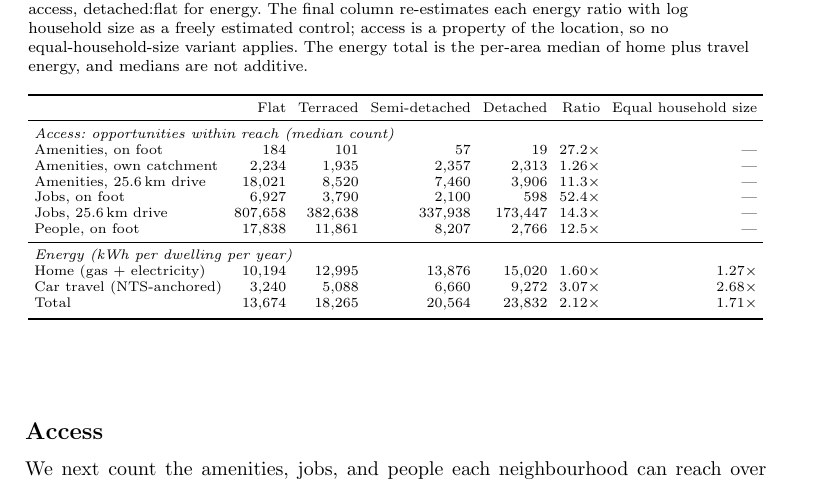
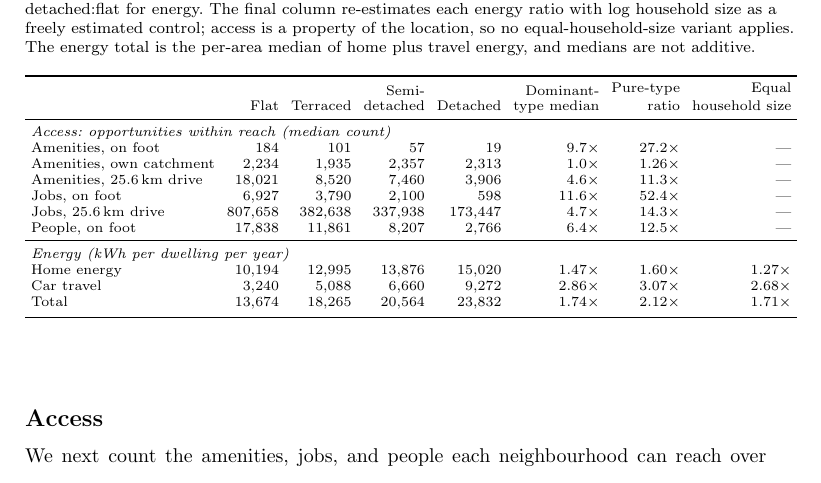
Before and after one commit to UCL/urban-energy, a LaTeX paper (paper/latex/main.tex, which reads paper/latex/tab_axes.tex): part of page 6 of 22, cut so that both start at the same text. Compiled offline with pdfLaTeX.

Commit message:
Table 1 gains a dominant-type median column beside the pure-type ratios; energy row labels shortened; headers stacked to fit

```diff
--- a/paper/latex/tab_axes.tex
+++ b/paper/latex/tab_axes.tex
@@ -1,20 +1,20 @@
 % Generated by the stats scripts via stats/ledger.py — do not edit.
 % Regenerate by running the stats scripts (see paper/submission_checklist.md).
-\begin{tabular}{lrrrrrr}
+\begin{tabular}{lrrrrrrr}
 \toprule
- & Flat & Terraced & Semi-detached & Detached & Ratio & Equal household size \\
+ & Flat & Terraced & \shortstack[r]{Semi-\\detached} & Detached & \shortstack[r]{Dominant-\\type median} & \shortstack[r]{Pure-type\\ratio} & \shortstack[r]{Equal\\household size} \\
 \midrule
-\multicolumn{7}{l}{\textit{Access: opportunities within reach (median count)}} \\
-Amenities, on foot & 184 & 101 & 57 & 19 & \nepiwalkAmen$\times$ & --- \\
-Amenities, own catchment & 2,234 & 1,935 & 2,357 & 2,313 & \nepicatchAmen$\times$ & --- \\
-Amenities, 25.6\,km drive & 18,021 & 8,520 & 7,460 & 3,906 & \nepidriveAmen$\times$ & --- \\
-Jobs, on foot & 6,927 & 3,790 & 2,100 & 598 & \nepiwalkJobs$\times$ & --- \\
-Jobs, 25.6\,km drive & 807,658 & 382,638 & 337,938 & 173,447 & \nepidriveJobs$\times$ & --- \\
-People, on foot & 17,838 & 11,861 & 8,207 & 2,766 & \nepiwalkPeople$\times$ & --- \\
+\multicolumn{8}{l}{\textit{Access: opportunities within reach (median count)}} \\
+Amenities, on foot & 184 & 101 & 57 & 19 & 9.7$\times$ & \nepiwalkAmen$\times$ & --- \\
+Amenities, own catchment & 2,234 & 1,935 & 2,357 & 2,313 & 1.0$\times$ & \nepicatchAmen$\times$ & --- \\
+Amenities, 25.6\,km drive & 18,021 & 8,520 & 7,460 & 3,906 & 4.6$\times$ & \nepidriveAmen$\times$ & --- \\
+Jobs, on foot & 6,927 & 3,790 & 2,100 & 598 & 11.6$\times$ & \nepiwalkJobs$\times$ & --- \\
+Jobs, 25.6\,km drive & 807,658 & 382,638 & 337,938 & 173,447 & 4.7$\times$ & \nepidriveJobs$\times$ & --- \\
+People, on foot & 17,838 & 11,861 & 8,207 & 2,766 & 6.4$\times$ & \nepiwalkPeople$\times$ & --- \\
 \midrule
-\multicolumn{7}{l}{\textit{Energy (kWh per dwelling per year)}} \\
-Home (gas + electricity) & 10,194 & 12,995 & 13,876 & 15,020 & \nepiheatGap$\times$ & \nepiheatFamGap$\times$ \\
-Car travel (NTS-anchored) & 3,240 & 5,088 & 6,660 & 9,272 & \nepitravelGap$\times$ & \nepitravelFamGap$\times$ \\
-Total & 13,674 & 18,265 & 20,564 & 23,832 & \nepitotalGap$\times$ & \nepifamNowGap$\times$ \\
+\multicolumn{8}{l}{\textit{Energy (kWh per dwelling per year)}} \\
+Home energy & 10,194 & 12,995 & 13,876 & 15,020 & 1.47$\times$ & \nepiheatGap$\times$ & \nepiheatFamGap$\times$ \\
+Car travel & 3,240 & 5,088 & 6,660 & 9,272 & 2.86$\times$ & \nepitravelGap$\times$ & \nepitravelFamGap$\times$ \\
+Total & 13,674 & 18,265 & 20,564 & 23,832 & 1.74$\times$ & \nepitotalGap$\times$ & \nepifamNowGap$\times$ \\
 \botrule
 \end{tabular}
```
Also changed, not shown: 4 other files.
